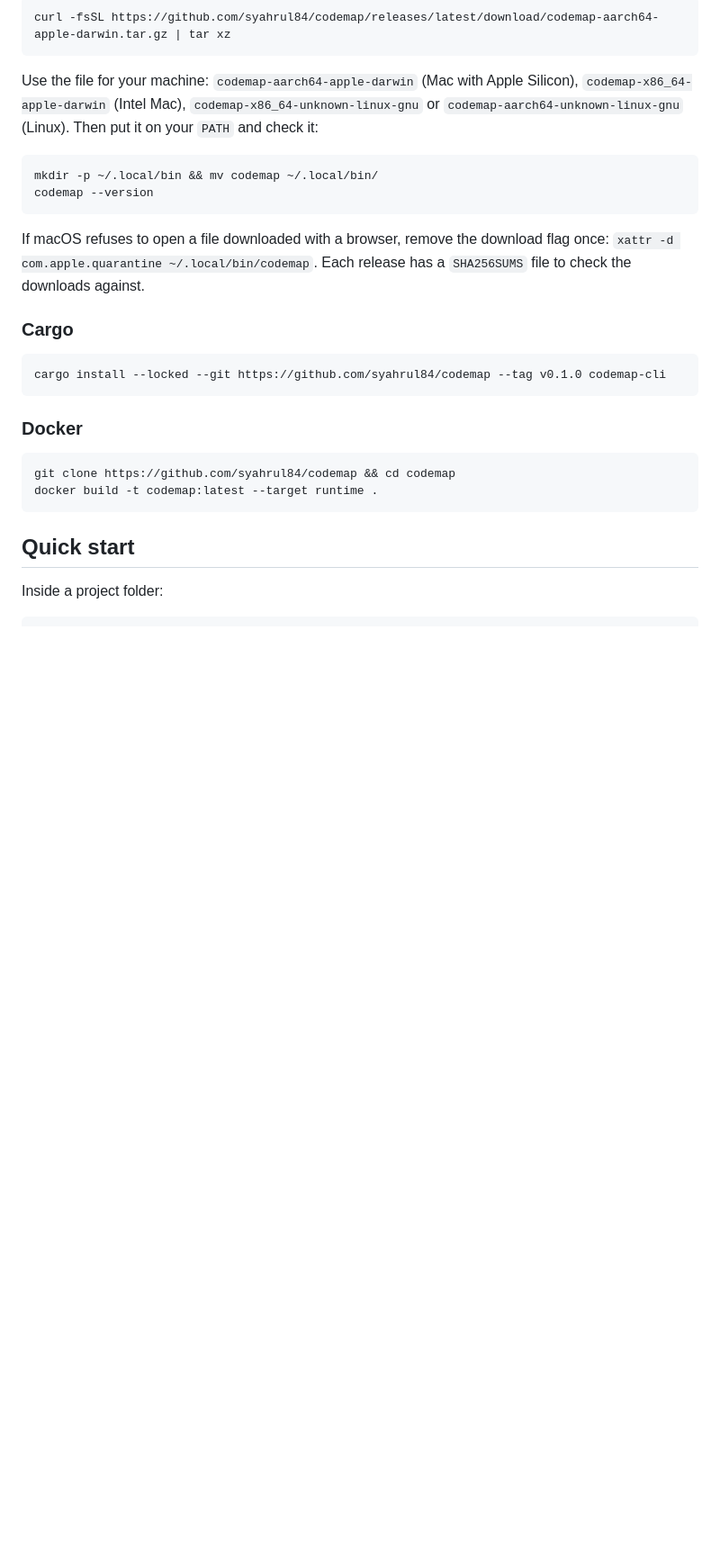
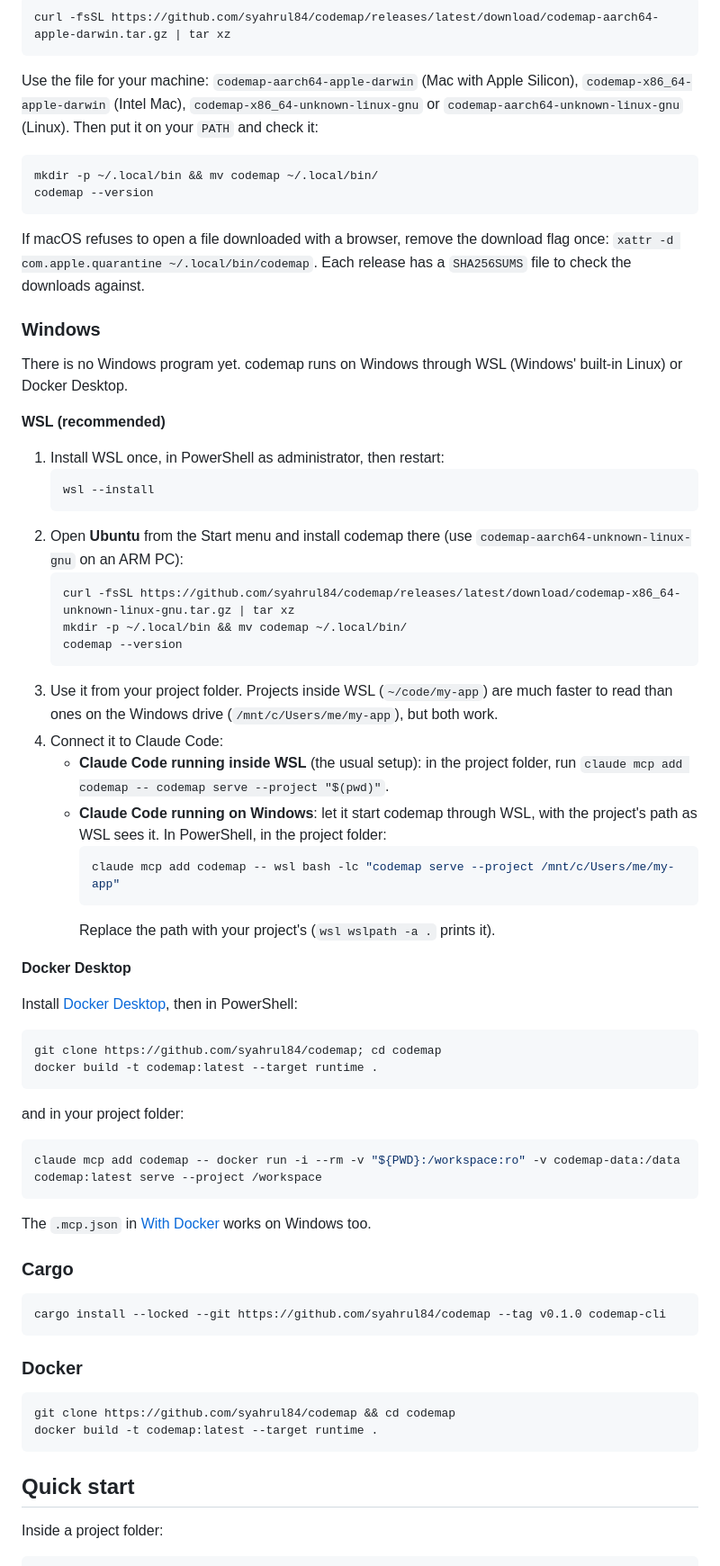
Before and after one commit to syahrul84/codemap, a Markdown page: README.md, the part around one of its changes. Shown at 90% size. Rendered like a GitHub page; blank space fills up the shorter version.

Commit message:
README: install and use on Windows (WSL or Docker Desktop)

````diff
--- a/README.md
+++ b/README.md
@@ -69,6 +71,48 @@ codemap --version
 ```
 
 If macOS refuses to open a file downloaded with a browser, remove the download flag once: `xattr -d com.apple.quarantine ~/.local/bin/codemap`. Each release has a `SHA256SUMS` file to check the downloads against.
+
+### Windows
+
+There is no Windows program yet. codemap runs on Windows through WSL (Windows' built-in Linux) or Docker Desktop.
+
+**WSL (recommended)**
+
+1. Install WSL once, in PowerShell as administrator, then restart:
+   ```powershell
+   wsl --install
+   ```
+2. Open **Ubuntu** from the Start menu and install codemap there (use `codemap-aarch64-unknown-linux-gnu` on an ARM PC):
+   ```bash
+   curl -fsSL https://github.com/syahrul84/codemap/releases/latest/download/codemap-x86_64-unknown-linux-gnu.tar.gz | tar xz
+   mkdir -p ~/.local/bin && mv codemap ~/.local/bin/
+   codemap --version
+   ```
+3. Use it from your project folder. Projects inside WSL (`~/code/my-app`) are much faster to read than ones on the Windows drive (`/mnt/c/Users/me/my-app`), but both work.
+4. Connect it to Claude Code:
+   - **Claude Code running inside WSL** (the usual setup): in the project folder, run `claude mcp add codemap -- codemap serve --project "$(pwd)"`.
+   - **Claude Code running on Windows**: let it start codemap through WSL, with the project's path as WSL sees it. In PowerShell, in the project folder:
+     ```powershell
+     claude mcp add codemap -- wsl bash -lc "codemap serve --project /mnt/c/Users/me/my-app"
+     ```
+     Replace the path with your project's (`wsl wslpath -a .` prints it).
+
+**Docker Desktop**
+
+Install [Docker Desktop](https://www.docker.com/products/docker-desktop/), then in PowerShell:
+
+```powershell
+git clone https://github.com/syahrul84/codemap; cd codemap
+docker build -t codemap:latest --target runtime .
+```
+
+and in your project folder:
+
+```powershell
+claude mcp add codemap -- docker run -i --rm -v "${PWD}:/workspace:ro" -v codemap-data:/data codemap:latest serve --project /workspace
+```
+
+The `.mcp.json` in [With Docker](#with-docker) works on Windows too.
 
 ### Cargo
 
````
Also changed, not shown: other parts of README.md (+2 -0 lines).
